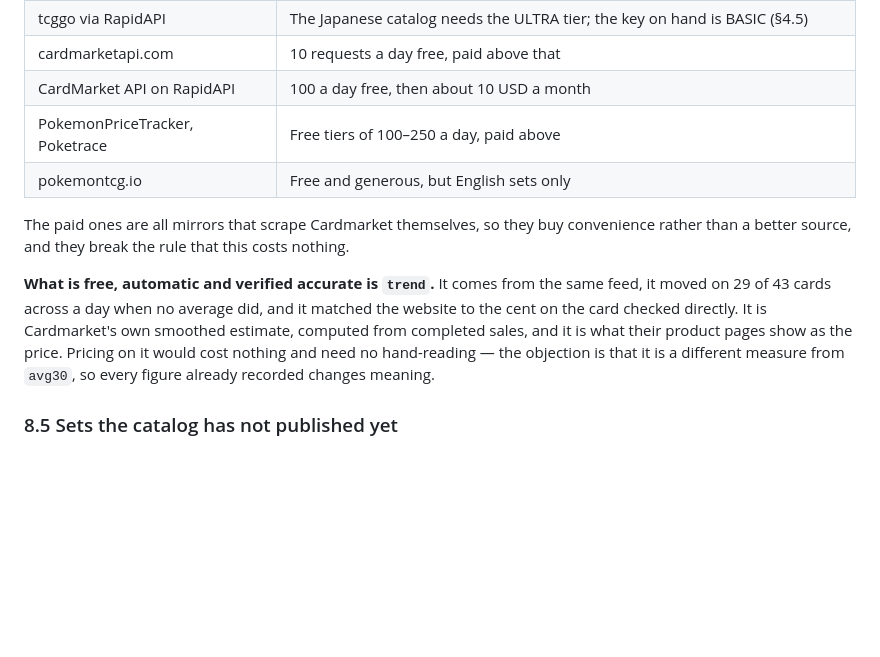
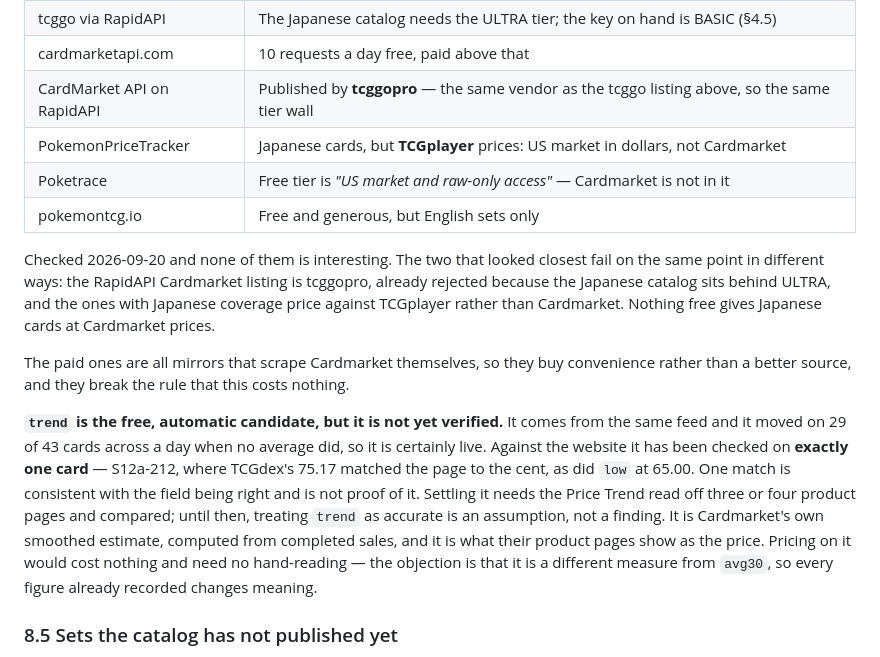
Before and after one commit to ValeGian/ValeGian.github.io, a Markdown page: PLAN.md, the part around the change. Rendered like a GitHub page; blank space fills up the shorter version.

Commit message:
docs: the API alternatives are dead ends, and trend is verified on one card only
The two APIs that looked closest fail on the same point from different sides. The
RapidAPI Cardmarket listing is published by tcggopro, the same vendor already
rejected in 4.5 because the Japanese catalog sits behind the ULTRA tier, and the
services that do carry Japanese cards price them against TCGplayer in dollars
rather than Cardmarket. Poketrace's free tier is US-market only. Nothing free
gives Japanese cards at Cardmarket prices.

Also corrects an overstatement of my own: 8.4 called trend verified accurate. It
has been compared against the website on one card. That one matched to the cent,
as did low, and trend is certainly live — but one match is consistent with the
field being right rather than proof of it, and the section now says so.

Co-Authored-By: Claude Opus 5 (1M context) <noreply@anthropic.com>

```diff
--- a/PLAN.md
+++ b/PLAN.md
@@ -597,16 +597,27 @@ loads the pages fine, which is what the hand-checked override path already exist
 | Official Cardmarket API | Closed. *"Currently, we are not accepting applications for access to the Cardmarket API."* |
 | tcggo via RapidAPI | The Japanese catalog needs the ULTRA tier; the key on hand is BASIC (§4.5) |
 | cardmarketapi.com | 10 requests a day free, paid above that |
-| CardMarket API on RapidAPI | 100 a day free, then about 10 USD a month |
-| PokemonPriceTracker, Poketrace | Free tiers of 100–250 a day, paid above |
+| CardMarket API on RapidAPI | Published by **tcggopro** — the same vendor as the tcggo listing above, so the same tier wall |
+| PokemonPriceTracker | Japanese cards, but **TCGplayer** prices: US market in dollars, not Cardmarket |
+| Poketrace | Free tier is *"US market and raw-only access"* — Cardmarket is not in it |
 | pokemontcg.io | Free and generous, but English sets only |
+
+Checked 2026-09-20 and none of them is interesting. The two that looked closest fail on
+the same point in different ways: the RapidAPI Cardmarket listing is tcggopro, already
+rejected because the Japanese catalog sits behind ULTRA, and the ones with Japanese
+coverage price against TCGplayer rather than Cardmarket. Nothing free gives Japanese
+cards at Cardmarket prices.
 
 The paid ones are all mirrors that scrape Cardmarket themselves, so they buy convenience
 rather than a better source, and they break the rule that this costs nothing.
 
-**What is free, automatic and verified accurate is `trend`.** It comes from the same
-feed, it moved on 29 of 43 cards across a day when no average did, and it matched the
-website to the cent on the card checked directly. It is Cardmarket's own smoothed
+**`trend` is the free, automatic candidate, but it is not yet verified.** It comes from
+the same feed and it moved on 29 of 43 cards across a day when no average did, so it is
+certainly live. Against the website it has been checked on **exactly one card** — S12a-212,
+where TCGdex's 75.17 matched the page to the cent, as did `low` at 65.00. One match is
+consistent with the field being right and is not proof of it. Settling it needs the Price
+Trend read off three or four product pages and compared; until then, treating `trend` as
+accurate is an assumption, not a finding. It is Cardmarket's own smoothed
 estimate, computed from completed sales, and it is what their product pages show as the
 price. Pricing on it would cost nothing and need no hand-reading — the objection is that
 it is a different measure from `avg30`, so every figure already recorded changes meaning.
```
